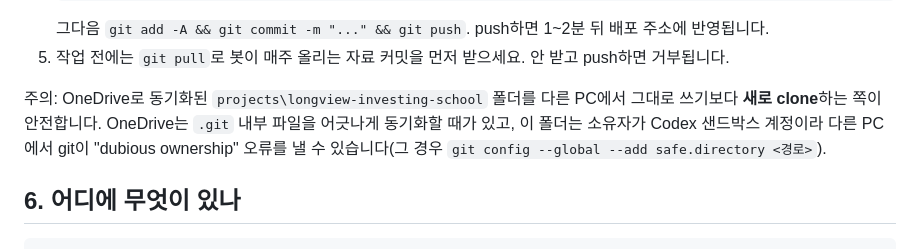
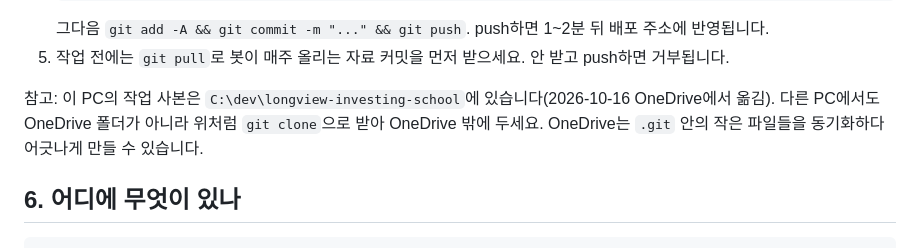
Before and after one commit to SeonghwaPark/longview-investing-school, a Markdown page: 읽어보세요.md, the part around the change. GitHub-like rendering.

Commit message:
안내: 작업 사본 위치를 C:\dev로 (OneDrive에서 이동)
Co-Authored-By: Claude Opus 5.5 <noreply@anthropic.com>

```diff
--- a/읽어보세요.md
+++ b/읽어보세요.md
@@ -70,7 +70,7 @@ GitHub Actions (.github/workflows/pages.yml)
    그다음 `git add -A && git commit -m "..." && git push`. push하면 1~2분 뒤 배포 주소에 반영됩니다.
 5. 작업 전에는 `git pull`로 봇이 매주 올리는 자료 커밋을 먼저 받으세요. 안 받고 push하면 거부됩니다.
 
-주의: OneDrive로 동기화된 `projects\longview-investing-school` 폴더를 다른 PC에서 그대로 쓰기보다 **새로 clone**하는 쪽이 안전합니다. OneDrive는 `.git` 내부 파일을 어긋나게 동기화할 때가 있고, 이 폴더는 소유자가 Codex 샌드박스 계정이라 다른 PC에서 git이 "dubious ownership" 오류를 낼 수 있습니다(그 경우 `git config --global --add safe.directory <경로>`).
+참고: 이 PC의 작업 사본은 `C:\dev\longview-investing-school`에 있습니다(2026-10-16 OneDrive에서 옮김). 다른 PC에서도 OneDrive 폴더가 아니라 위처럼 `git clone`으로 받아 OneDrive 밖에 두세요. OneDrive는 `.git` 안의 작은 파일들을 동기화하다 어긋나게 만들 수 있습니다.
 
 ## 6. 어디에 무엇이 있나
 
```
